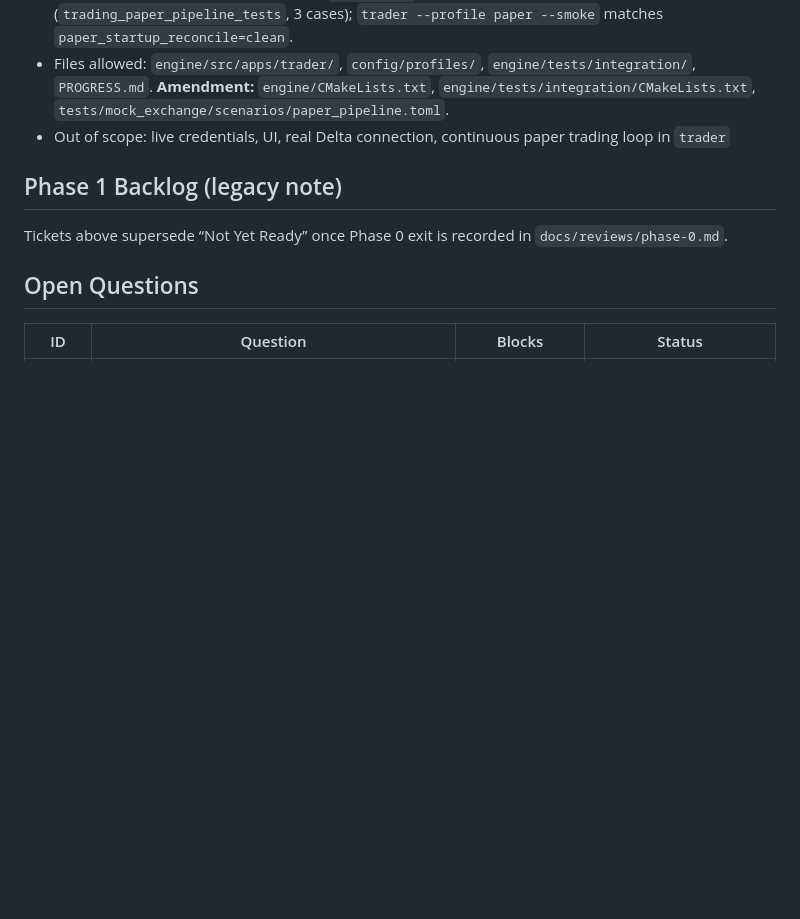
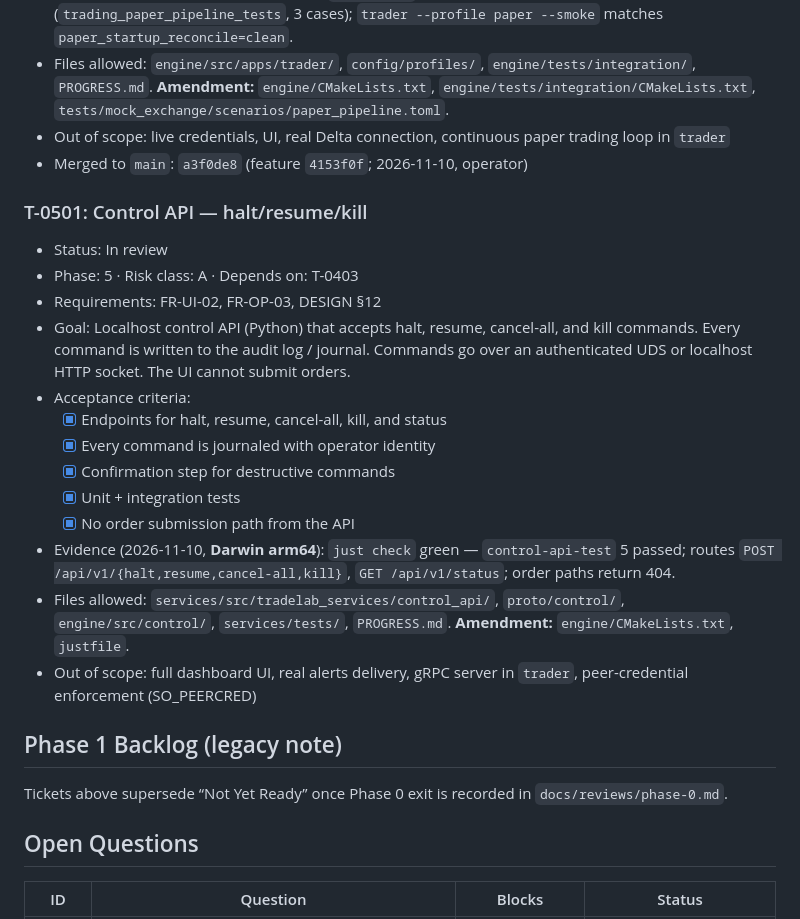
Before and after one commit to mayank-890/Tresuryyy, a Markdown page: PROGRESS.md, the part around one of its changes. GitHub-like rendering; blank space fills up the shorter version.

```diff
--- a/PROGRESS.md
+++ b/PROGRESS.md
@@ -641,6 +641,22 @@ Status values: `Backlog` · `Ready` · `In progress` · `In review` · `Done` ·
 - Evidence (2026-11-08, **Darwin arm64**): `just check` green — CTest **29/29** (`trading_paper_pipeline_tests`, 3 cases); `trader --profile paper --smoke` matches `paper_startup_reconcile=clean`.
 - Files allowed: `engine/src/apps/trader/`, `config/profiles/`, `engine/tests/integration/`, `PROGRESS.md`. **Amendment:** `engine/CMakeLists.txt`, `engine/tests/integration/CMakeLists.txt`, `tests/mock_exchange/scenarios/paper_pipeline.toml`.
 - Out of scope: live credentials, UI, real Delta connection, continuous paper trading loop in `trader`
+- Merged to `main`: `a3f0de8` (feature `4153f0f`; 2026-11-10, operator)
+
+### T-0501: Control API — halt/resume/kill
+- Status: In review
+- Phase: 5 · Risk class: A · Depends on: T-0403
+- Requirements: FR-UI-02, FR-OP-03, DESIGN §12
+- Goal: Localhost control API (Python) that accepts halt, resume, cancel-all, and kill commands. Every command is written to the audit log / journal. Commands go over an authenticated UDS or localhost HTTP socket. The UI cannot submit orders.
+- Acceptance criteria:
+  - [x] Endpoints for halt, resume, cancel-all, kill, and status
+  - [x] Every command is journaled with operator identity
+  - [x] Confirmation step for destructive commands
+  - [x] Unit + integration tests
+  - [x] No order submission path from the API
+- Evidence (2026-11-10, **Darwin arm64**): `just check` green — `control-api-test` 5 passed; routes `POST /api/v1/{halt,resume,cancel-all,kill}`, `GET /api/v1/status`; order paths return 404.
+- Files allowed: `services/src/tradelab_services/control_api/`, `proto/control/`, `engine/src/control/`, `services/tests/`, `PROGRESS.md`. **Amendment:** `engine/CMakeLists.txt`, `justfile`.
+- Out of scope: full dashboard UI, real alerts delivery, gRPC server in `trader`, peer-credential enforcement (SO_PEERCRED)
 
 ## Phase 1 Backlog (legacy note)
 
```
Also changed, not shown: other parts of PROGRESS.md (+13 -11 lines).
